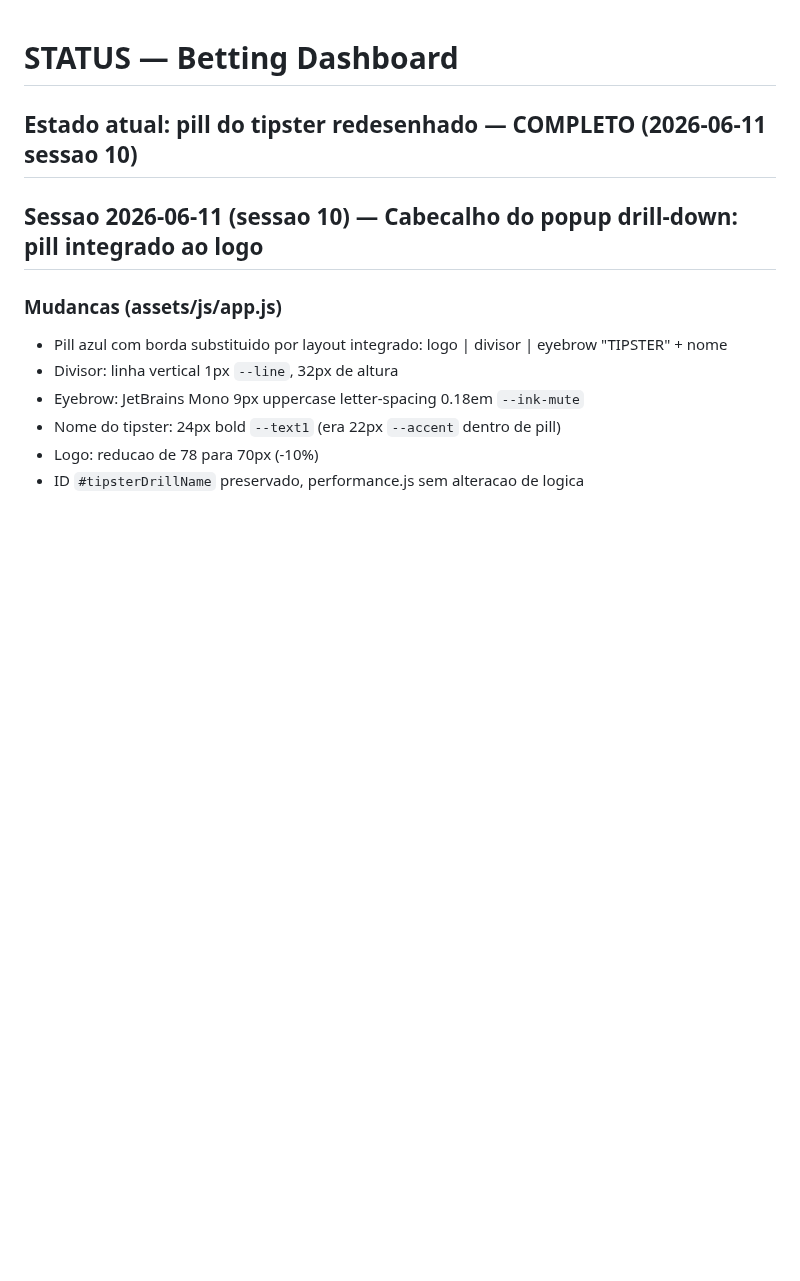
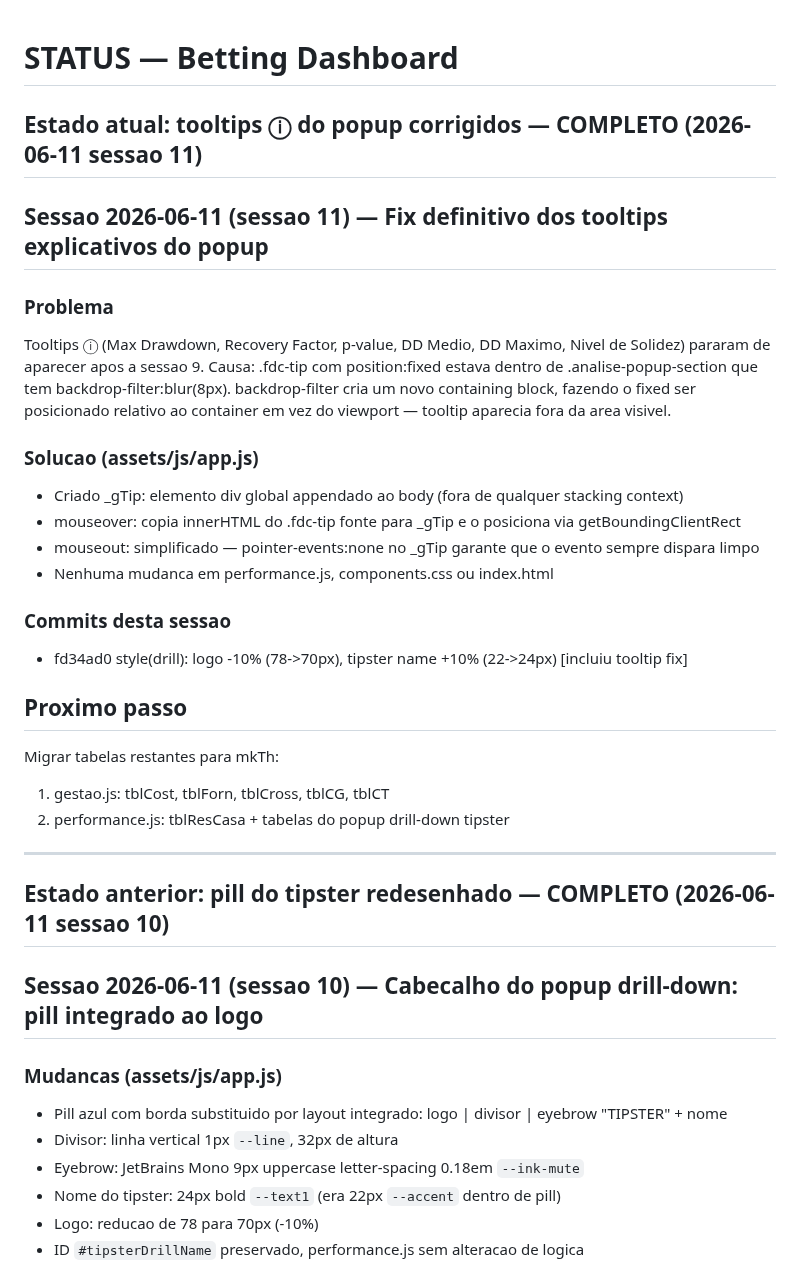
Before and after one commit to flrcarvalho/betting-dashboard, a Markdown page: STATUS.md, the part around the change. GitHub-like rendering; blank space fills up the shorter version.

Commit message:
chore(status): sessao 11 — fix tooltips ⓘ popup drill-down (backdrop-filter stacking context)
Co-Authored-By: Claude Sonnet 4.6 <noreply@anthropic.com>

```diff
--- a/STATUS.md
+++ b/STATUS.md
@@ -1,6 +1,32 @@
 # STATUS — Betting Dashboard
 
-## Estado atual: pill do tipster redesenhado — COMPLETO (2026-06-11 sessao 10)
+## Estado atual: tooltips ⓘ do popup corrigidos — COMPLETO (2026-06-11 sessao 11)
+
+## Sessao 2026-06-11 (sessao 11) — Fix definitivo dos tooltips explicativos do popup
+
+### Problema
+Tooltips ⓘ (Max Drawdown, Recovery Factor, p-value, DD Medio, DD Maximo, Nivel de Solidez) pararam
+de aparecer apos a sessao 9. Causa: .fdc-tip com position:fixed estava dentro de .analise-popup-section
+que tem backdrop-filter:blur(8px). backdrop-filter cria um novo containing block, fazendo o fixed
+ser posicionado relativo ao container em vez do viewport — tooltip aparecia fora da area visivel.
+
+### Solucao (assets/js/app.js)
+- Criado _gTip: elemento div global appendado ao body (fora de qualquer stacking context)
+- mouseover: copia innerHTML do .fdc-tip fonte para _gTip e o posiciona via getBoundingClientRect
+- mouseout: simplificado — pointer-events:none no _gTip garante que o evento sempre dispara limpo
+- Nenhuma mudanca em performance.js, components.css ou index.html
+
+### Commits desta sessao
+- fd34ad0 style(drill): logo -10% (78->70px), tipster name +10% (22->24px) [incluiu tooltip fix]
+
+## Proximo passo
+Migrar tabelas restantes para mkTh:
+1. gestao.js: tblCost, tblForn, tblCross, tblCG, tblCT
+2. performance.js: tblResCasa + tabelas do popup drill-down tipster
+
+---
+
+## Estado anterior: pill do tipster redesenhado — COMPLETO (2026-06-11 sessao 10)
 
 ## Sessao 2026-06-11 (sessao 10) — Cabecalho do popup drill-down: pill integrado ao logo
 
```
